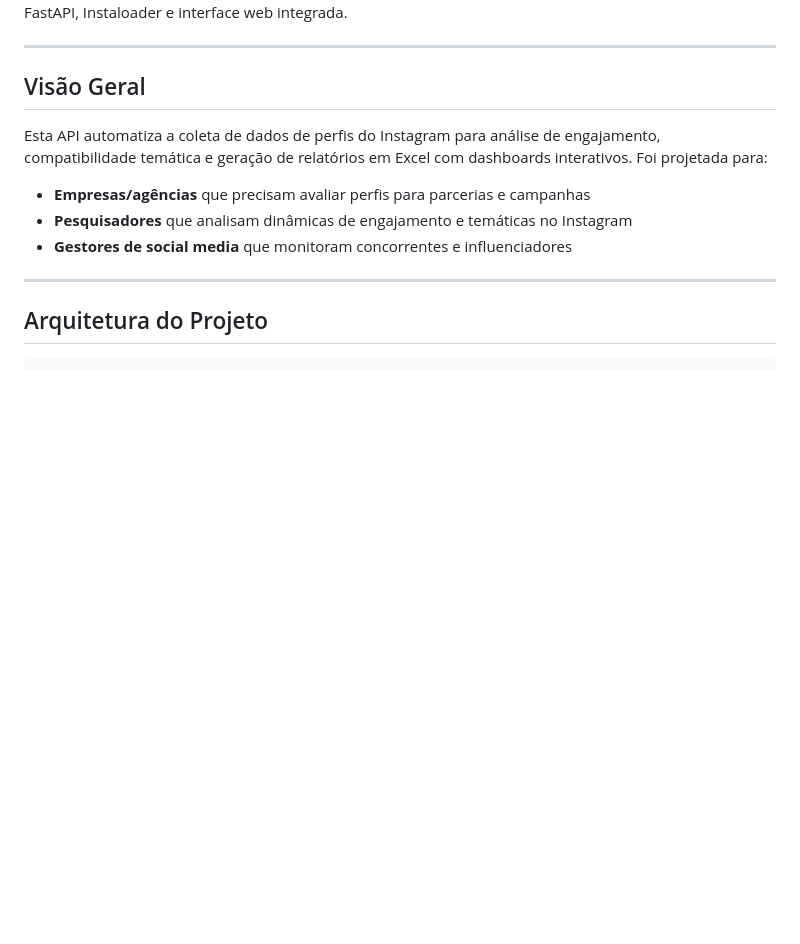
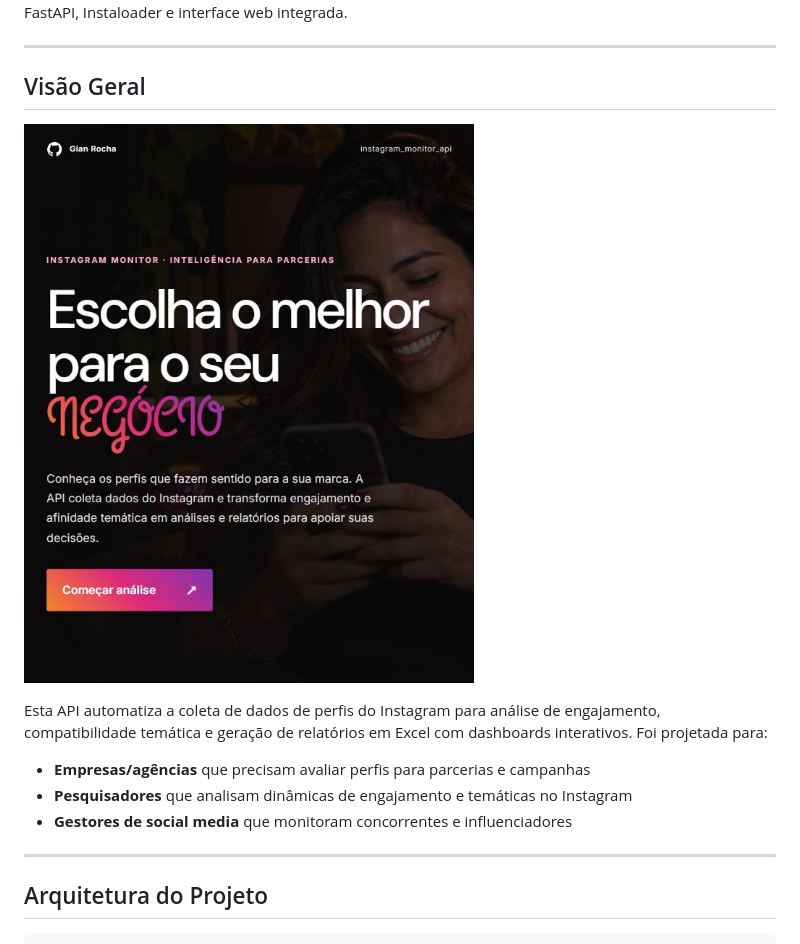
Before and after one commit to GianRocha82/Instagram-Monitor-API, a Markdown page: README.md, the part around the change. GitHub-like rendering; pictures changed too: frontend/pagina-inicial.png (added); blank space fills up the shorter version.

Commit message:
docs: adiciona captura da página inicial

```diff
--- a/README.md
+++ b/README.md
@@ -5,6 +5,8 @@ API localhost para raspagem e monitoramento de perfis estratégicos no Instagram
 ---
 
 ## Visão Geral
+
+![Página inicial do Instagram Monitor](frontend/pagina-inicial.png)
 
 Esta API automatiza a coleta de dados de perfis do Instagram para análise de engajamento, compatibilidade temática e geração de relatórios em Excel com dashboards interativos. Foi projetada para:
 
```
